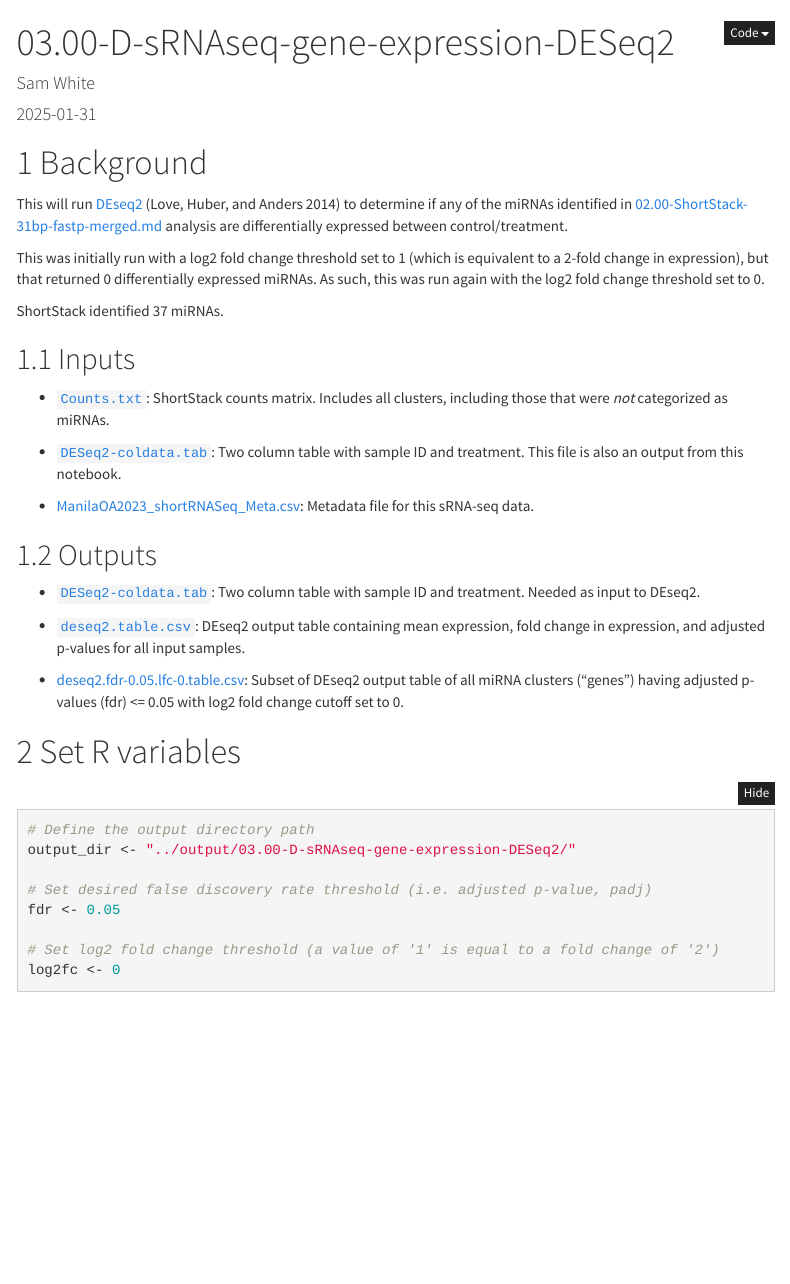
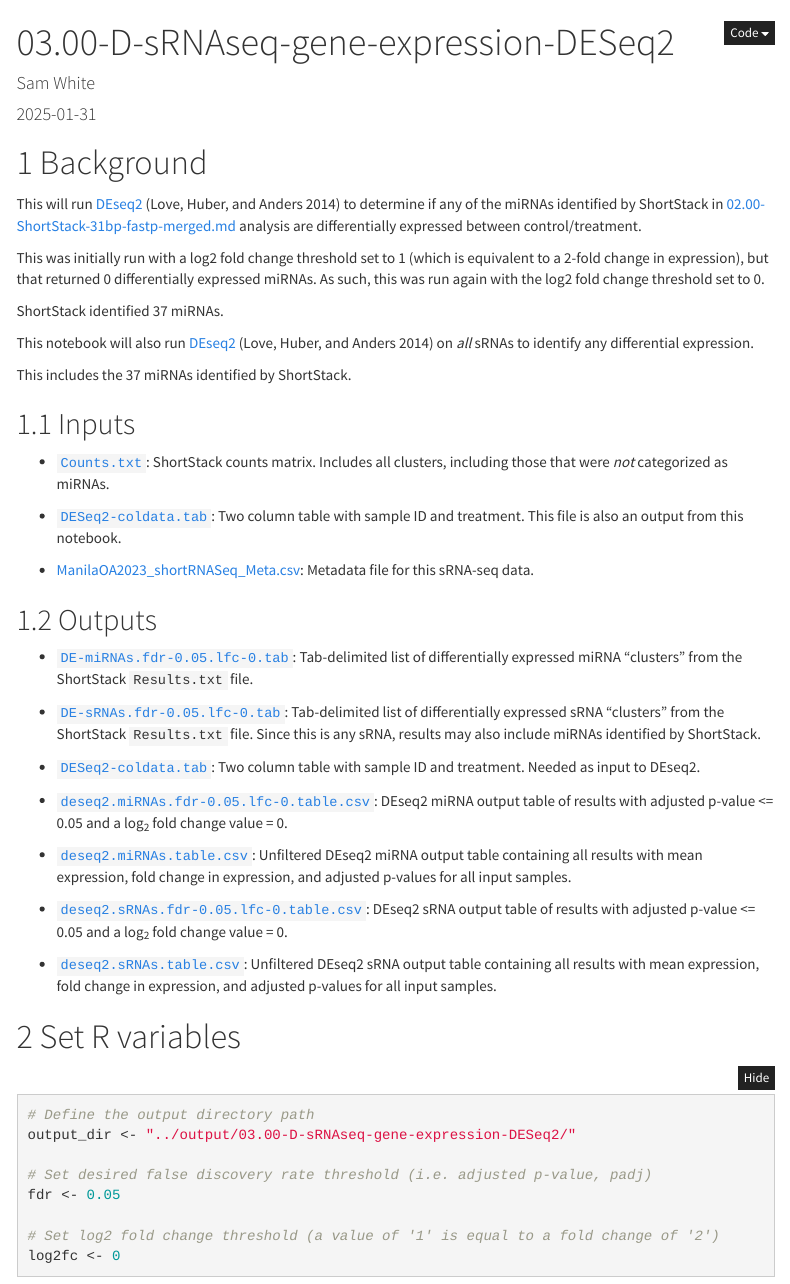
Before and after one commit to RobertsLab/project-clam-oa, an R Markdown document (code/03.00-sRNAseq-gene-expression-DESeq2.Rmd): the page in a window 1100 px wide, from its top. Rendered offline with R 4.5, knitr and Pandoc, with nearby package versions; some code elsewhere in the file could not run offline; menus at the side of the page are left out.

Commit message:
add descs of new output files in 03.00-sRNAseq-gene-expression-DESeq2.Rmd

````diff
--- a/code/03.00-sRNAseq-gene-expression-DESeq2.Rmd
+++ b/code/03.00-sRNAseq-gene-expression-DESeq2.Rmd
@@ -25,12 +25,20 @@ bibliography: references.bib
 
 # Background
 
-This will run [DEseq2](https://bioconductor.org/packages/release/bioc/vignettes/DESeq2/inst/doc/DESeq2.html) [@love2014] to determine if any of the miRNAs identified in [02.00-ShortStack-31bp-fastp-merged.md](https://github.com/RobertsLab/project-clam-oa/blob/2616d45a5a0bbef23081c5824bfe5bad6b89d227/code/02.00-ShortStack-31bp-fastp-merged.md) analysis are differentially expressed between control/treatment.
+This will run [DEseq2](https://bioconductor.org/packages/release/bioc/vignettes/DESeq2/inst/doc/DESeq2.html) [@love2014] to determine if any of the miRNAs identified by ShortStack in [02.00-ShortStack-31bp-fastp-merged.md](https://github.com/RobertsLab/project-clam-oa/blob/2616d45a5a0bbef23081c5824bfe5bad6b89d227/code/02.00-ShortStack-31bp-fastp-merged.md) analysis are differentially expressed between control/treatment.
+
 
 This was initially run with a log2 fold change threshold set to 1 (which is equivalent to a 2-fold change in expression), but that returned 0 differentially expressed miRNAs. As such, this was run again with the log2 fold change threshold set to 0.
 
 ::: callout-note
 ShortStack identified 37 miRNAs.
+:::
+
+This notebook will also run [DEseq2](https://bioconductor.org/packages/release/bioc/vignettes/DESeq2/inst/doc/DESeq2.html) [@love2014] on _all_ sRNAs to identify any differential expression.
+
+
+::: callout-important
+This includes the 37 miRNAs identified by ShortStack.
 :::
 
 ## Inputs
@@ -43,11 +51,20 @@ ShortStack identified 37 miRNAs.
 
 ## Outputs
 
--   [`DESeq2-coldata.tab`](https://github.com/RobertsLab/project-clam-oa/blob/d380ed9a88c874db5434c9ec74f6ab1de042bad5/output/03.00-D-sRNAseq-gene-expression-DESeq2/DESeq2-coldata.tab): Two column table with sample ID and treatment. Needed as input to DEseq2.
+- [`DE-miRNAs.fdr-0.05.lfc-0.tab`](https://github.com/RobertsLab/project-clam-oa/blob/3a9131cc5af82e756990d735b1ad56aecc32008c/output/03.00-sRNAseq-gene-expression-DESeq2/DE-miRNAs.fdr-0.05.lfc-0.tab): Tab-delimited list of differentially expressed miRNA "clusters" from the ShortStack `Results.txt` file.
 
--   [`deseq2.table.csv`](https://github.com/RobertsLab/project-clam-oa/blob/d380ed9a88c874db5434c9ec74f6ab1de042bad5/output/03.00-D-sRNAseq-gene-expression-DESeq2/deseq2.table.csv): DEseq2 output table containing mean expression, fold change in expression, and adjusted p-values for all input samples.
+- [`DE-sRNAs.fdr-0.05.lfc-0.tab`](https://github.com/RobertsLab/project-clam-oa/blob/3a9131cc5af82e756990d735b1ad56aecc32008c/output/03.00-sRNAseq-gene-expression-DESeq2/DE-sRNAs.fdr-0.05.lfc-0.tab): Tab-delimited list of differentially expressed sRNA "clusters" from the ShortStack `Results.txt` file. Since this is any sRNA, results may also include miRNAs identified by ShortStack.
 
--   [deseq2.fdr-0.05.lfc-0.table.csv](https://github.com/RobertsLab/project-clam-oa/blob/3b23f7cfcdf9cef627556090518d60d685d881bd/output/03.00-D-sRNAseq-gene-expression-DESeq2/deseq2.fdr-0.05.lfc-0.table.csv): Subset of DEseq2 output table of all miRNA clusters ("genes") having adjusted p-values (fdr) \<= 0.05 with log2 fold change cutoff set to 0.
+-   [`DESeq2-coldata.tab`](https://github.com/RobertsLab/project-clam-oa/blob/3a9131cc5af82e756990d735b1ad56aecc32008c/output/03.00-sRNAseq-gene-expression-DESeq2/DESeq2-coldata.tab): Two column table with sample ID and treatment. Needed as input to DEseq2.
+
+- [`deseq2.miRNAs.fdr-0.05.lfc-0.table.csv`](https://github.com/RobertsLab/project-clam-oa/blob/3a9131cc5af82e756990d735b1ad56aecc32008c/output/03.00-sRNAseq-gene-expression-DESeq2/deseq2.miRNAs.fdr-0.05.lfc-0.table.csv): DEseq2 miRNA output table of results with adjusted p-value <= 0.05 and a log<sub>2</sub> fold change value = 0.
+
+- [`deseq2.miRNAs.table.csv`](https://github.com/RobertsLab/project-clam-oa/blob/3a9131cc5af82e756990d735b1ad56aecc32008c/output/03.00-sRNAseq-gene-expression-DESeq2/deseq2.miRNAs.table.csv): Unfiltered DEseq2 miRNA output table containing all results with mean expression, fold change in expression, and adjusted p-values for all input samples.
+
+- [`deseq2.sRNAs.fdr-0.05.lfc-0.table.csv`](https://github.com/RobertsLab/project-clam-oa/blob/3a9131cc5af82e756990d735b1ad56aecc32008c/output/03.00-sRNAseq-gene-expression-DESeq2/deseq2.sRNAs.fdr-0.05.lfc-0.table.csv): DEseq2 sRNA output table of results with adjusted p-value <= 0.05 and a log<sub>2</sub> fold change value = 0.
+
+- [`deseq2.sRNAs.table.csv`](https://github.com/RobertsLab/project-clam-oa/blob/3a9131cc5af82e756990d735b1ad56aecc32008c/output/03.00-sRNAseq-gene-expression-DESeq2/deseq2.sRNAs.table.csv): Unfiltered DEseq2 sRNA output table containing all results with mean expression, fold change in expression, and adjusted p-values for all input samples.
+
 
 ```{r setup, include=FALSE}
 library("RColorBrewer")
````
